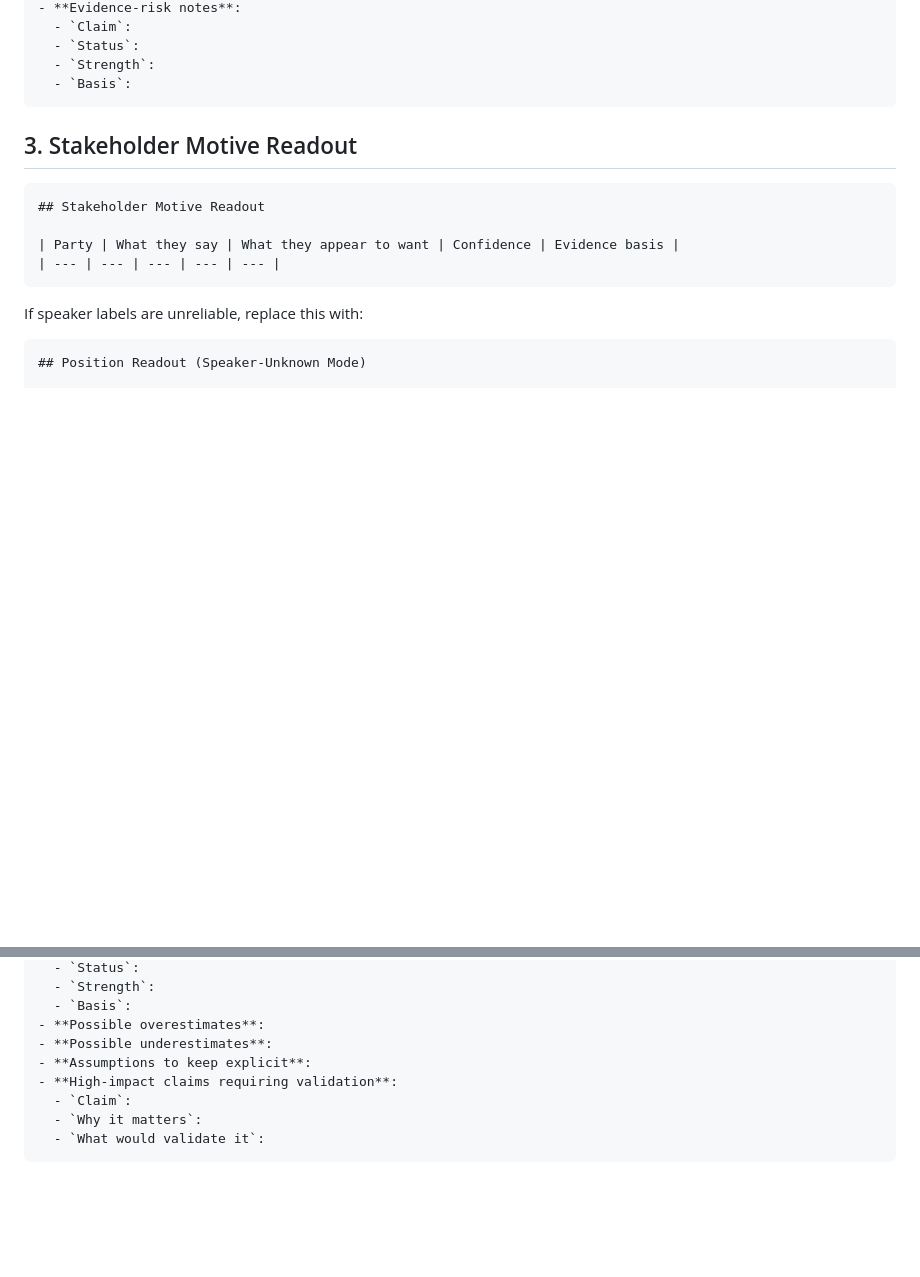
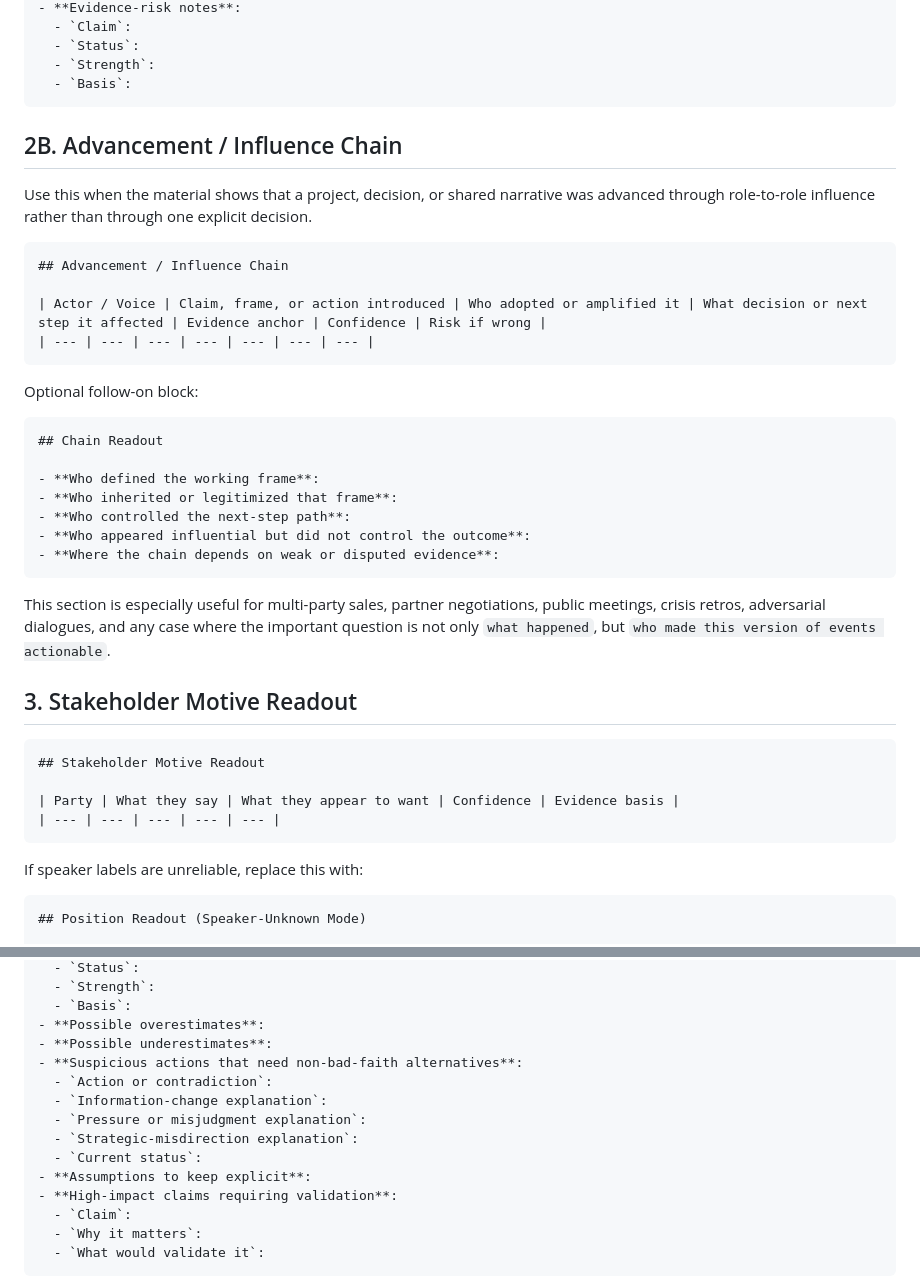
Before and after one commit to dlxeva/biz-retro-analyzer, a Markdown page: references/output-templates.md, 2 parts joined by grey strips. Rendered like a GitHub page; blank space fills up the shorter version.

Commit message:
Add influence-chain and suspicious-action templates

````diff
--- a/references/output-templates.md
+++ b/references/output-templates.md
@@ -53,6 +53,31 @@ Minimum rule:
   - `Strength`:
   - `Basis`:
 ```
+
+## 2B. Advancement / Influence Chain
+
+Use this when the material shows that a project, decision, or shared narrative was advanced through role-to-role influence rather than through one explicit decision.
+
+```md
+## Advancement / Influence Chain
+
+| Actor / Voice | Claim, frame, or action introduced | Who adopted or amplified it | What decision or next step it affected | Evidence anchor | Confidence | Risk if wrong |
+| --- | --- | --- | --- | --- | --- | --- |
+```
+
+Optional follow-on block:
+
+```md
+## Chain Readout
+
+- **Who defined the working frame**:
+- **Who inherited or legitimized that frame**:
+- **Who controlled the next-step path**:
+- **Who appeared influential but did not control the outcome**:
+- **Where the chain depends on weak or disputed evidence**:
+```
+
+This section is especially useful for multi-party sales, partner negotiations, public meetings, crisis retros, adversarial dialogues, and any case where the important question is not only `what happened`, but `who made this version of events actionable`.
 
 ## 3. Stakeholder Motive Readout
 
@@ -118,6 +143,12 @@ Optional follow-on block when strategy depends on understanding gaps:
   - `Basis`:
 - **Possible overestimates**:
 - **Possible underestimates**:
+- **Suspicious actions that need non-bad-faith alternatives**:
+  - `Action or contradiction`:
+  - `Information-change explanation`:
+  - `Pressure or misjudgment explanation`:
+  - `Strategic-misdirection explanation`:
+  - `Current status`:
 - **Assumptions to keep explicit**:
 - **High-impact claims requiring validation**:
   - `Claim`:
````
